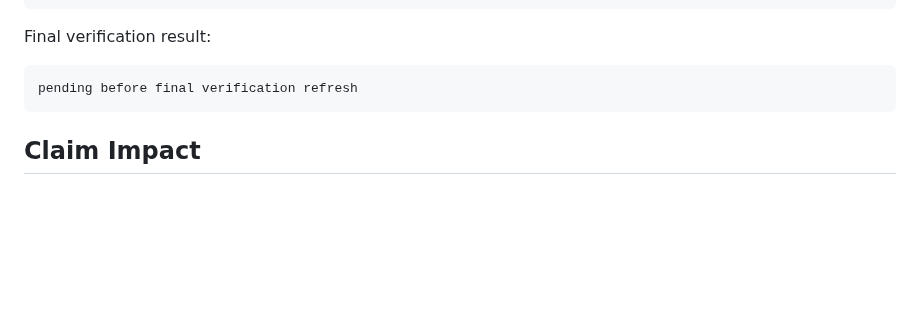
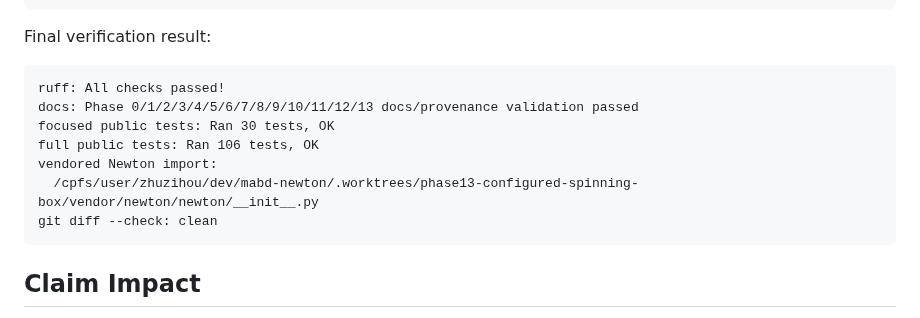
Before and after one commit to jandan138/mabd-newton, a Markdown page: docs/records/2026-05-17-phase13-configured-spinning-box.md, the part around the change. Drawn GitHub-style; blank space fills up the shorter version.

Commit message:
docs: refresh Phase 13 verification evidence

````diff
--- a/docs/records/2026-05-17-phase13-configured-spinning-box.md
+++ b/docs/records/2026-05-17-phase13-configured-spinning-box.md
@@ -186,7 +186,13 @@ git diff --check
 Final verification result:
 
 ```text
-pending before final verification refresh
+ruff: All checks passed!
+docs: Phase 0/1/2/3/4/5/6/7/8/9/10/11/12/13 docs/provenance validation passed
+focused public tests: Ran 30 tests, OK
+full public tests: Ran 106 tests, OK
+vendored Newton import:
+  /cpfs/user/zhuzihou/dev/mabd-newton/.worktrees/phase13-configured-spinning-box/vendor/newton/newton/__init__.py
+git diff --check: clean
 ```
 
 ## Claim Impact
````
